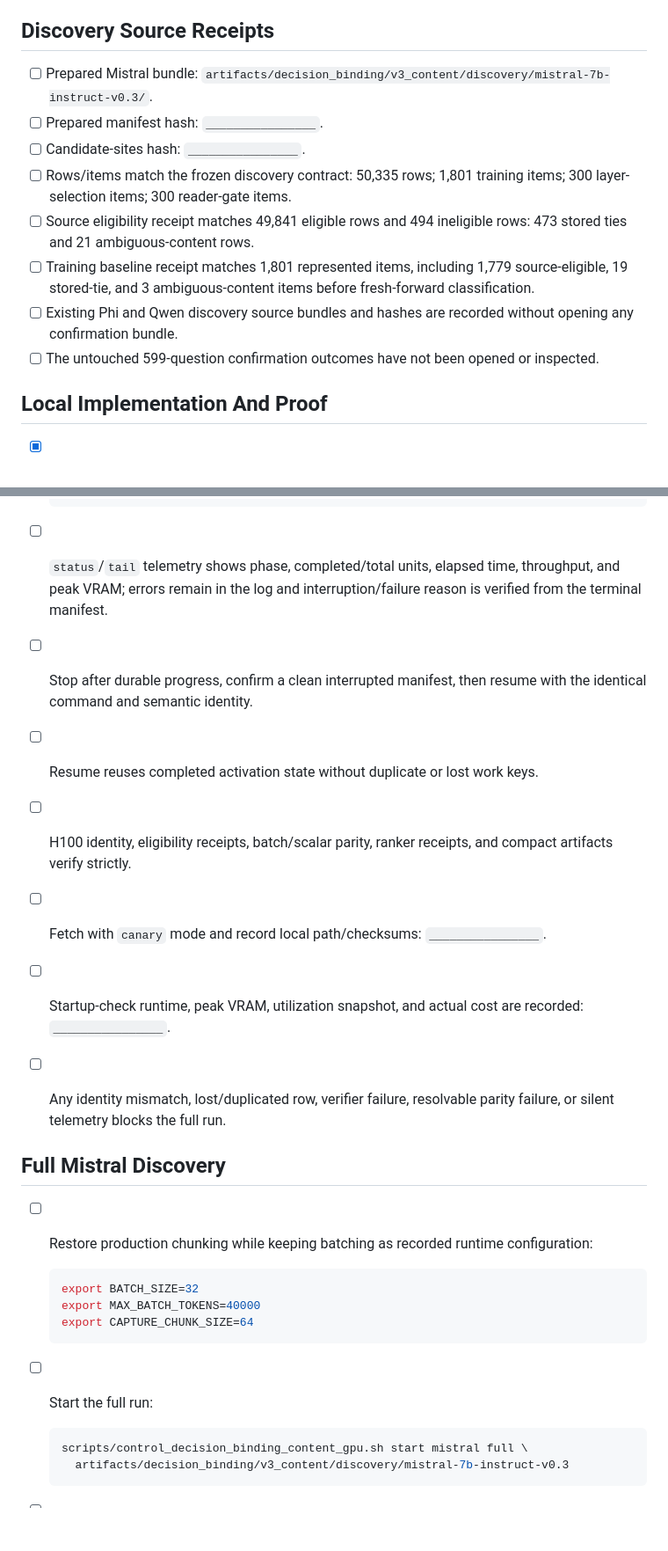
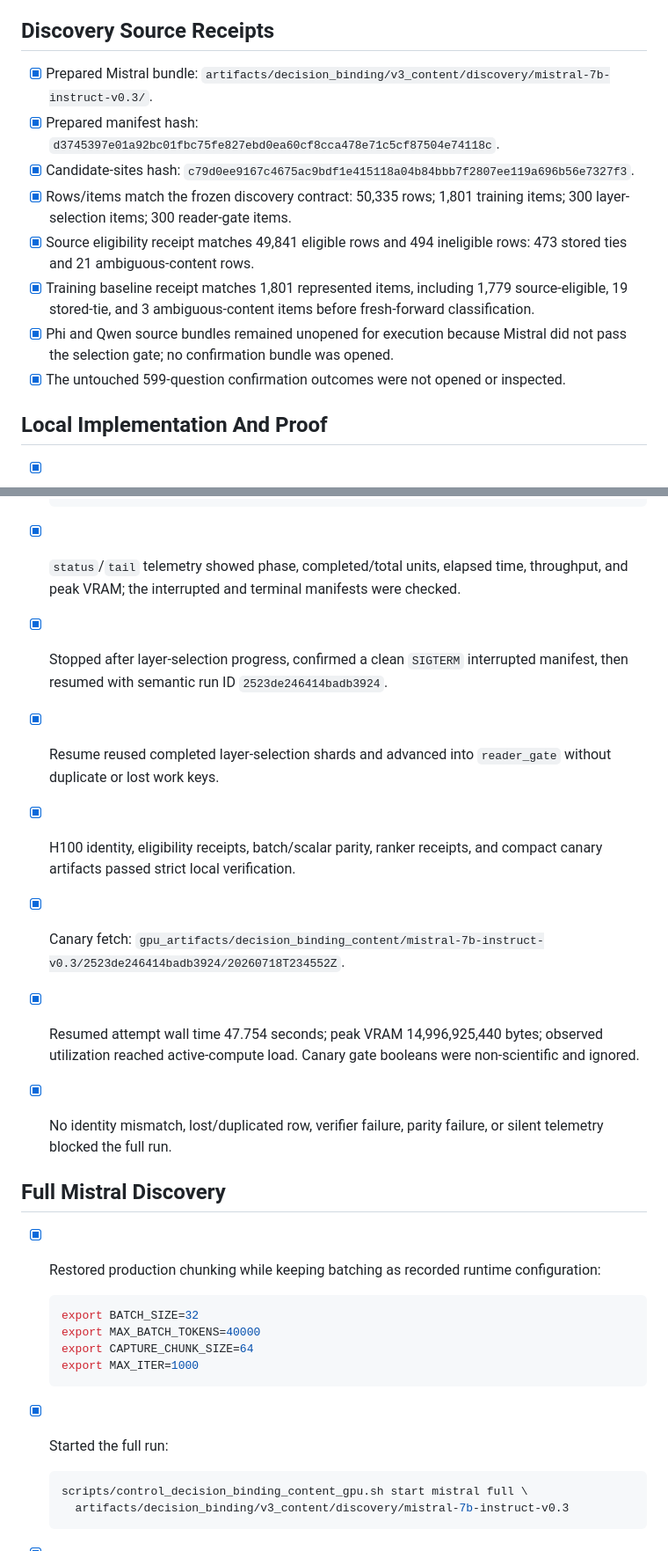
Before and after one commit to gut-puncture/interface-formatting-study, a Markdown page: DECISION_BINDING_CONTENT_EXECUTION_CHECKLIST.md, 2 parts joined by grey strips. Shown at 88% size. Drawn GitHub-style; blank space fills up the shorter version.

````diff
--- a/DECISION_BINDING_CONTENT_EXECUTION_CHECKLIST.md
+++ b/DECISION_BINDING_CONTENT_EXECUTION_CHECKLIST.md
@@ -24,14 +24,14 @@ This is the binding task ledger for the candidate-local content-reader experimen
 
 ## Discovery Source Receipts
 
-- [ ] Prepared Mistral bundle: `artifacts/decision_binding/v3_content/discovery/mistral-7b-instruct-v0.3/`.
-- [ ] Prepared manifest hash: `________________`.
-- [ ] Candidate-sites hash: `________________`.
-- [ ] Rows/items match the frozen discovery contract: 50,335 rows; 1,801 training items; 300 layer-selection items; 300 reader-gate items.
-- [ ] Source eligibility receipt matches 49,841 eligible rows and 494 ineligible rows: 473 stored ties and 21 ambiguous-content rows.
-- [ ] Training baseline receipt matches 1,801 represented items, including 1,779 source-eligible, 19 stored-tie, and 3 ambiguous-content items before fresh-forward classification.
-- [ ] Existing Phi and Qwen discovery source bundles and hashes are recorded without opening any confirmation bundle.
-- [ ] The untouched 599-question confirmation outcomes have not been opened or inspected.
+- [x] Prepared Mistral bundle: `artifacts/decision_binding/v3_content/discovery/mistral-7b-instruct-v0.3/`.
+- [x] Prepared manifest hash: `d3745397e01a92bc01fbc75fe827ebd0ea60cf8cca478e71c5cf87504e74118c`.
+- [x] Candidate-sites hash: `c79d0ee9167c4675ac9bdf1e415118a04b84bbb7f2807ee119a696b56e7327f3`.
+- [x] Rows/items match the frozen discovery contract: 50,335 rows; 1,801 training items; 300 layer-selection items; 300 reader-gate items.
+- [x] Source eligibility receipt matches 49,841 eligible rows and 494 ineligible rows: 473 stored ties and 21 ambiguous-content rows.
+- [x] Training baseline receipt matches 1,801 represented items, including 1,779 source-eligible, 19 stored-tie, and 3 ambiguous-content items before fresh-forward classification.
+- [x] Phi and Qwen source bundles remained unopened for execution because Mistral did not pass the selection gate; no confirmation bundle was opened.
+- [x] The untouched 599-question confirmation outcomes were not opened or inspected.
 
 ## Local Implementation And Proof
 
@@ -96,25 +96,26 @@ This is the binding task ledger for the candidate-local content-reader experimen
     artifacts/decision_binding/v3_content/discovery/mistral-7b-instruct-v0.3
   ```
 
-- [ ] `status`/`tail` telemetry shows phase, completed/total units, elapsed time, throughput, and peak VRAM; errors remain in the log and interruption/failure reason is verified from the terminal manifest.
-- [ ] Stop after durable progress, confirm a clean interrupted manifest, then resume with the identical command and semantic identity.
-- [ ] Resume reuses completed activation state without duplicate or lost work keys.
-- [ ] H100 identity, eligibility receipts, batch/scalar parity, ranker receipts, and compact artifacts verify strictly.
-- [ ] Fetch with `canary` mode and record local path/checksums: `________________`.
-- [ ] Startup-check runtime, peak VRAM, utilization snapshot, and actual cost are recorded: `________________`.
-- [ ] Any identity mismatch, lost/duplicated row, verifier failure, resolvable parity failure, or silent telemetry blocks the full run.
+- [x] `status`/`tail` telemetry showed phase, completed/total units, elapsed time, throughput, and peak VRAM; the interrupted and terminal manifests were checked.
+- [x] Stopped after layer-selection progress, confirmed a clean `SIGTERM` interrupted manifest, then resumed with semantic run ID `2523de246414badb3924`.
+- [x] Resume reused completed layer-selection shards and advanced into `reader_gate` without duplicate or lost work keys.
+- [x] H100 identity, eligibility receipts, batch/scalar parity, ranker receipts, and compact canary artifacts passed strict local verification.
+- [x] Canary fetch: `gpu_artifacts/decision_binding_content/mistral-7b-instruct-v0.3/2523de246414badb3924/20260718T234552Z`.
+- [x] Resumed attempt wall time 47.754 seconds; peak VRAM 14,996,925,440 bytes; observed utilization reached active-compute load. Canary gate booleans were non-scientific and ignored.
+- [x] No identity mismatch, lost/duplicated row, verifier failure, parity failure, or silent telemetry blocked the full run.
 
 ## Full Mistral Discovery
 
-- [ ] Restore production chunking while keeping batching as recorded runtime configuration:
+- [x] Restored production chunking while keeping batching as recorded runtime configuration:
 
   ```bash
   export BATCH_SIZE=32
   export MAX_BATCH_TOKENS=40000
   export CAPTURE_CHUNK_SIZE=64
+  export MAX_ITER=1000
   ```
 
-- [ ] Start the full run:
+- [x] Started the full run:
 
   ```bash
   scripts/control_decision_binding_content_gpu.sh start mistral full \
````
Also changed, not shown: other parts of DECISION_BINDING_CONTENT_EXECUTION_CHECKLIST.md (+34 -33 lines).
